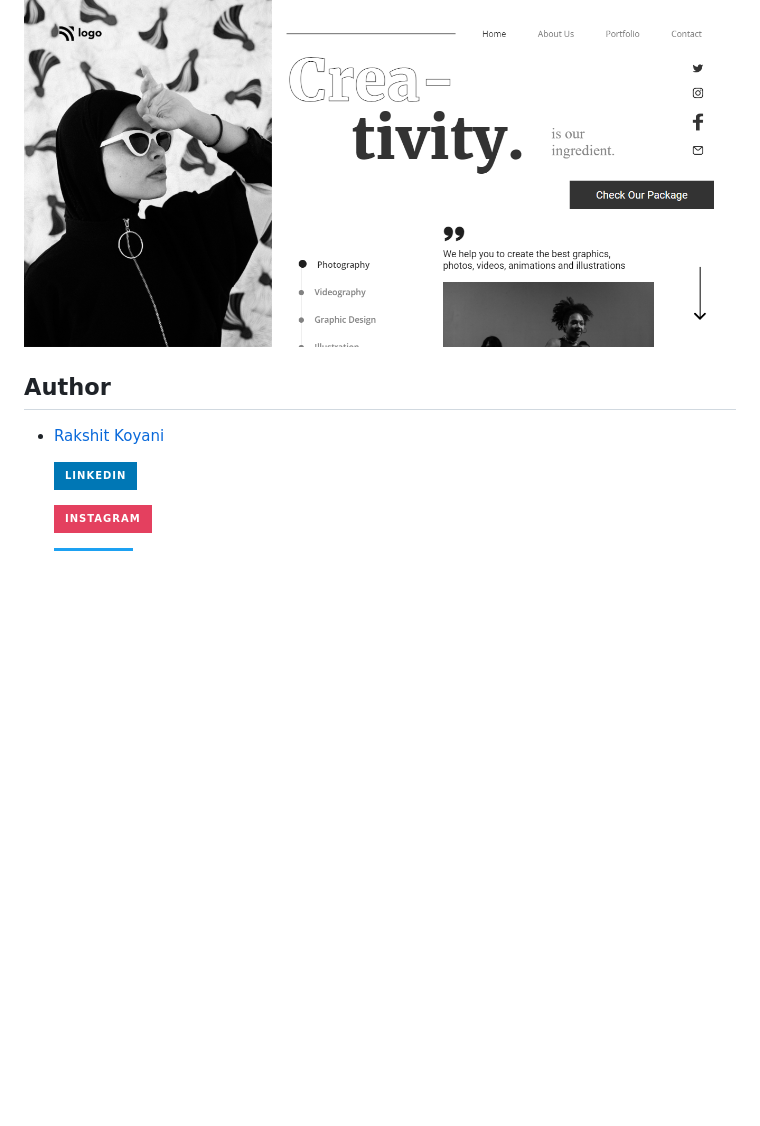
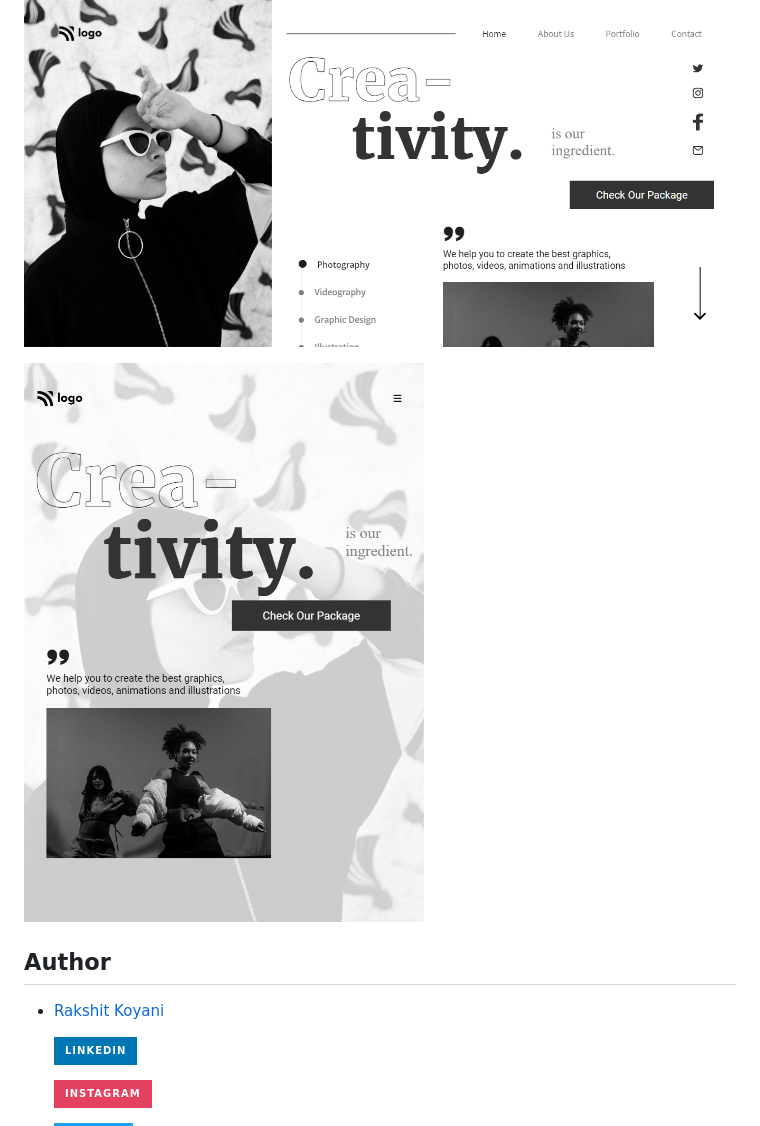
Before and after one commit to rakshitkoyani/Dancer-portfolio, a Markdown page: README.md, the part around the change printed below. Rendered like a GitHub page; pictures changed too: mobile.png (added); badges without logos; blank space fills up the shorter version.

```diff
--- a/README.md
+++ b/README.md
@@ -6,5 +6,7 @@ This is portfolio home page for dance person.
 
 ![demo](Project-14.png)
 
+![demo](mobile.png)
+
 ## Author
 
```
Also changed, not shown: other parts of README.md (+1 -1 lines), 2 other files.
